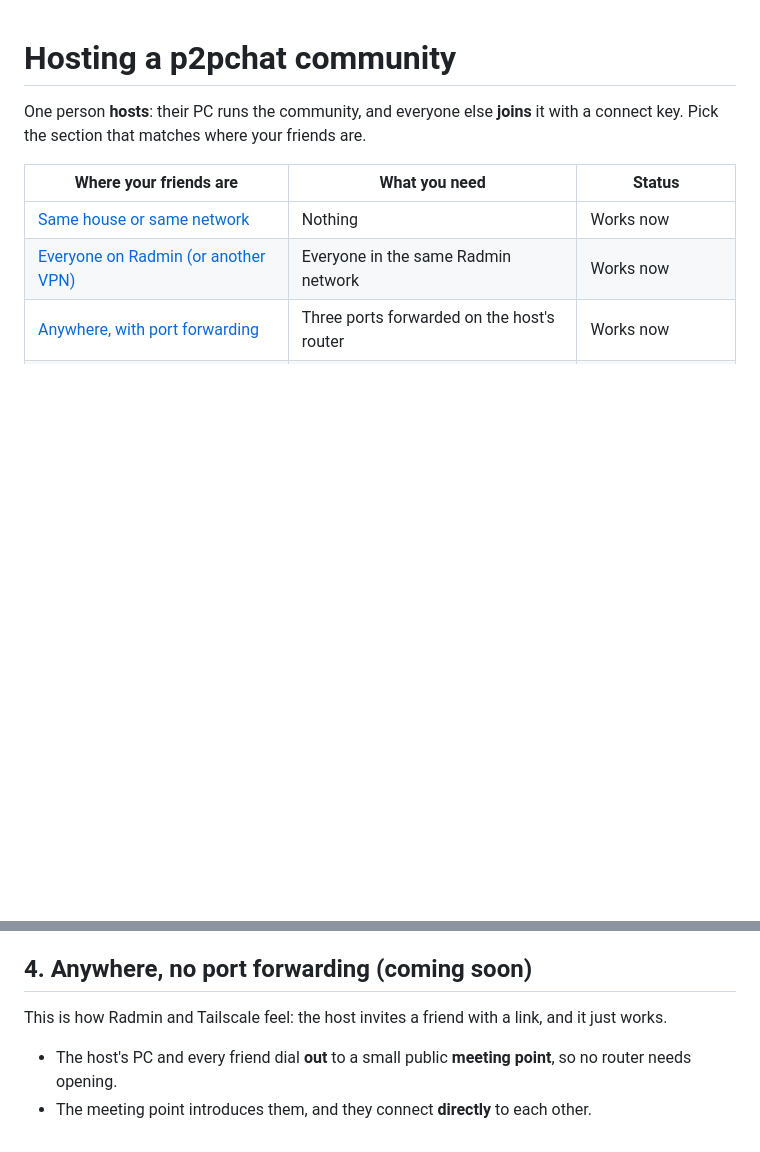
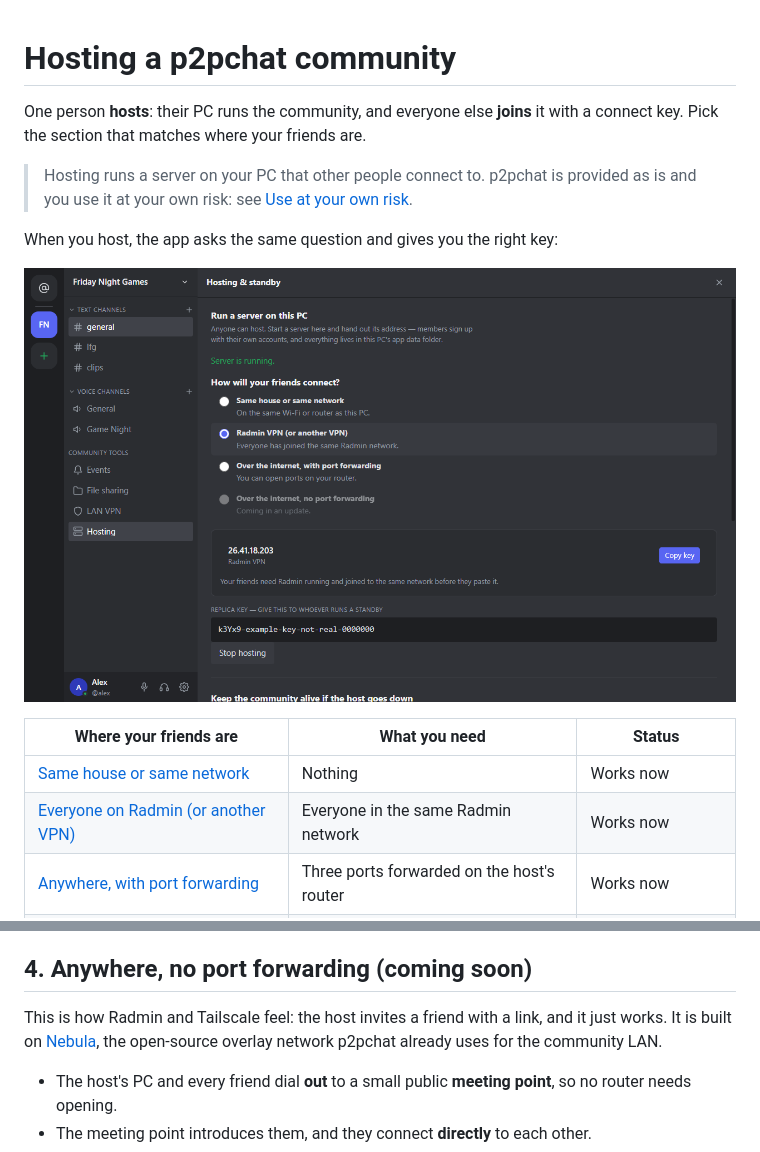
Before and after one commit to riaanclaw/p2pchat-releases, a Markdown page: HOSTING.md, 2 parts joined by grey strips. GitHub-like rendering; pictures changed too: docs/screenshots/hosting.png (added); blank space fills up the shorter version.

Commit message:
README with screenshots, use-at-your-own-risk, Nebula credit, licence and third-party notices

```diff
--- a/HOSTING.md
+++ b/HOSTING.md
@@ -2,6 +2,13 @@
 
 One person **hosts**: their PC runs the community, and everyone else **joins** it with a connect key. Pick the
 section that matches where your friends are.
+
+> Hosting runs a server on your PC that other people connect to. p2pchat is provided as is and you use it at your
+> own risk: see [Use at your own risk](README.md#use-at-your-own-risk).
+
+When you host, the app asks the same question and gives you the right key:
+
+<p align="center"><img src="docs/screenshots/hosting.png" alt="How will your friends connect?" width="720"></p>
 
 | Where your friends are | What you need | Status |
 |---|---|---|
@@ -37,7 +44,9 @@ If your internet provider uses carrier-grade NAT (common on fibre), port forward
 now, or wait for section 4.
 
 ## 4. Anywhere, no port forwarding (coming soon)
-This is how Radmin and Tailscale feel: the host invites a friend with a link, and it just works.
+This is how Radmin and Tailscale feel: the host invites a friend with a link, and it just works. It is built on
+[Nebula](https://github.com/slackhq/nebula), the open-source overlay network p2pchat already uses for the
+community LAN.
 
 - The host's PC and every friend dial **out** to a small public **meeting point**, so no router needs opening.
 - The meeting point introduces them, and they connect **directly** to each other.
```
Also changed, not shown: NOTICE.md (added, +18 -0 lines), README.md (+98 -6 lines), docs/screenshots/chat.png (added), docs/screenshots/files.png (added), docs/screenshots/lan-safety.png (added), docs/screenshots/welcome.png (added), 1 other file.
